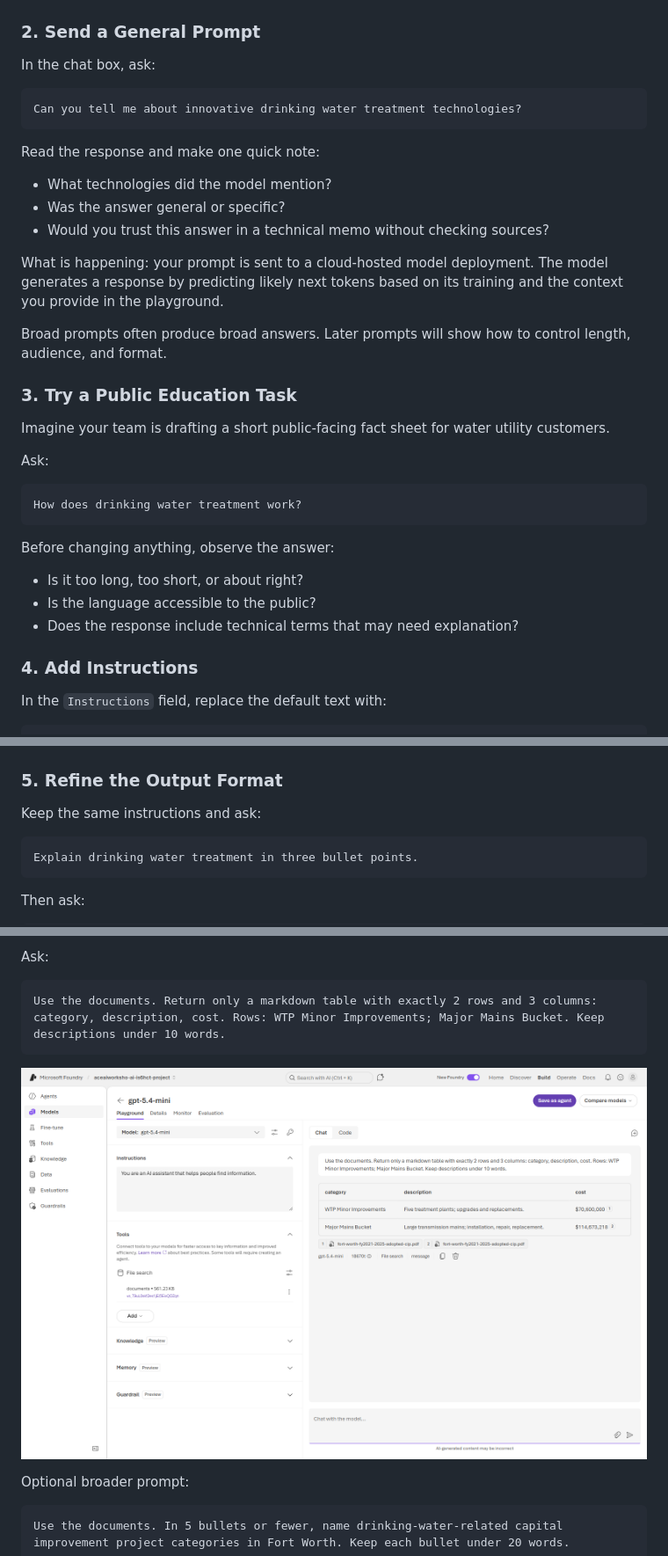
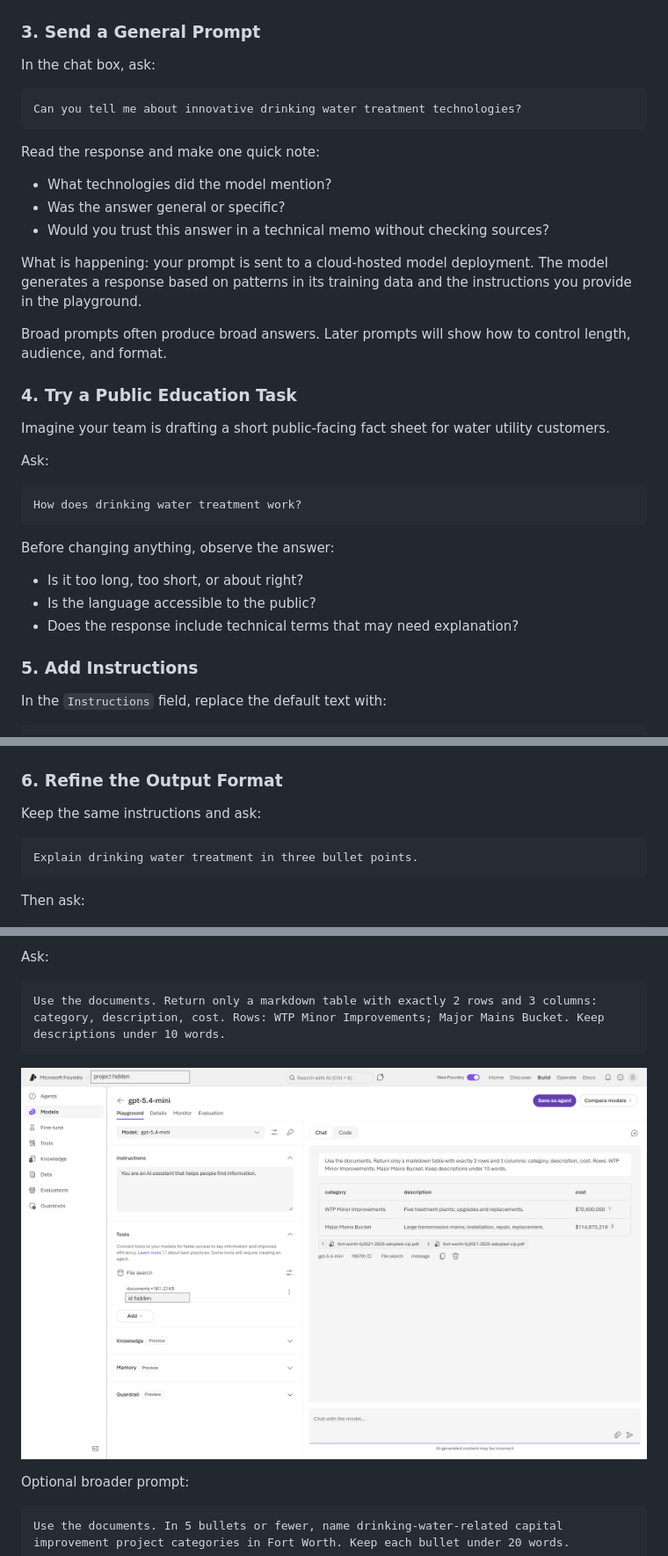
Before and after one commit to andrewenvironmental/ace26-genai, a Markdown page: docs/new-foundry-activity-guide.md, 3 parts joined by grey strips. Shown: that part at 88% size. Rendered like a GitHub page; pictures changed too: docs/images/figure-08-structured-table-response.png.

```diff
--- a/docs/new-foundry-activity-guide.md
+++ b/docs/new-foundry-activity-guide.md
@@ -71,7 +83,7 @@ The playground has two main working areas:
 
 ![Figure 3 - Model playground with deployment, instructions, and chat panel](images/figure-03-model-playground.png)
 
-### 2. Send a General Prompt
+### 3. Send a General Prompt
 
 In the chat box, ask:
 
@@ -85,11 +97,11 @@ Read the response and make one quick note:
 - Was the answer general or specific?
 - Would you trust this answer in a technical memo without checking sources?
 
-What is happening: your prompt is sent to a cloud-hosted model deployment. The model generates a response by predicting likely next tokens based on its training and the context you provide in the playground.
+What is happening: your prompt is sent to a cloud-hosted model deployment. The model generates a response based on patterns in its training data and the instructions you provide in the playground.
 
 Broad prompts often produce broad answers. Later prompts will show how to control length, audience, and format.
 
-### 3. Try a Public Education Task
+### 4. Try a Public Education Task
 
 Imagine your team is drafting a short public-facing fact sheet for water utility customers.
 
@@ -105,7 +117,7 @@ Before changing anything, observe the answer:
 - Is the language accessible to the public?
 - Does the response include technical terms that may need explanation?
 
-### 4. Add Instructions
+### 5. Add Instructions
 
 In the `Instructions` field, replace the default text with:
 
@@ -130,7 +142,7 @@ Compare the two answers:
 
 ![Figure 4 - Instructions updated for public education style](images/figure-04-instructions.png)
 
-### 5. Refine the Output Format
+### 6. Refine the Output Format
 
 Keep the same instructions and ask:
 
```
Also changed, not shown: other parts of docs/new-foundry-activity-guide.md (+45 -12 lines), infra/WORKSHOP_CAPACITY.md (+3 -0 lines), docs/images/figure-01-project-home.png, docs/images/figure-02-build-models.png, docs/images/figure-09-guardrail-response_v1.png (added), 3 other files.
